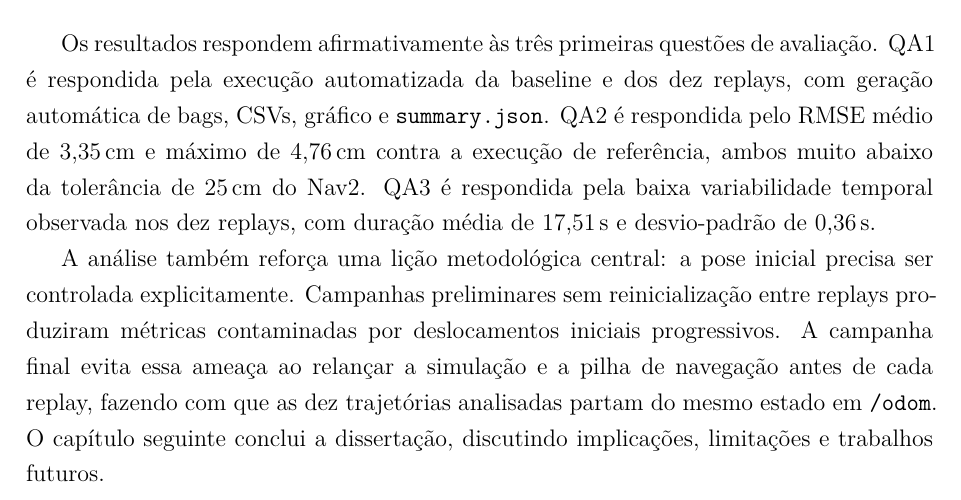
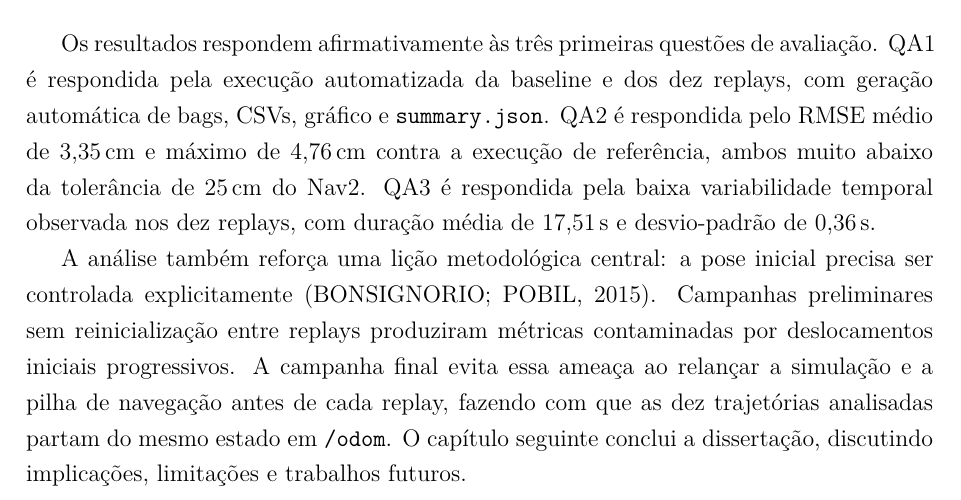
Before and after one commit to eduardowanderleyde/fleet-ui, a LaTeX thesis (dissertacao/main.tex, which reads dissertacao/chapters/08_resultados.tex): part of page 74 of 98, cut so that both start at the same text. Compiled offline with pdfLaTeX.

Commit message:
Reforça embasamento bibliográfico do cap. 08 (resultados)
Co-Authored-By: Claude Sonnet 5 <noreply@anthropic.com>

```diff
--- a/dissertacao/chapters/08_resultados.tex
+++ b/dissertacao/chapters/08_resultados.tex
@@ -216,7 +216,7 @@ pela baixa variabilidade temporal observada nos dez replays, com duração médi
 de 17,51\,s e desvio-padrão de 0,36\,s.
 
 A análise também reforça uma lição metodológica central: a pose inicial precisa
-ser controlada explicitamente. Campanhas preliminares sem reinicialização entre
+ser controlada explicitamente \cite{bonsignorio2015}. Campanhas preliminares sem reinicialização entre
 replays produziram métricas contaminadas por deslocamentos iniciais progressivos.
 A campanha final evita essa ameaça ao relançar a simulação e a pilha de navegação
 antes de cada replay, fazendo com que as dez trajetórias analisadas partam do
```
